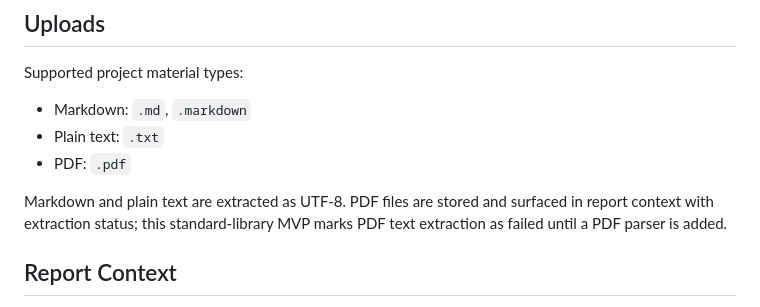
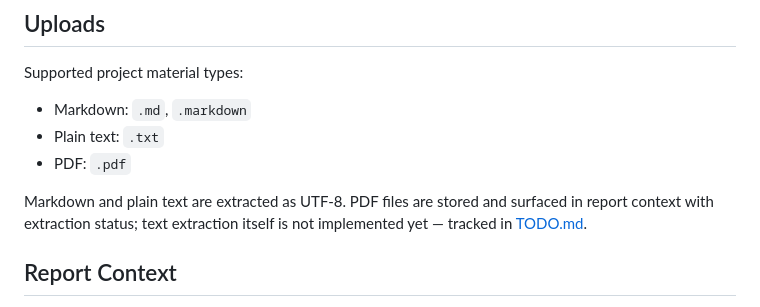
Before and after one commit to cyberelf/pm, a Markdown page: README.md, the part around the change. GitHub-like rendering.

Commit message:
docs(readme): README 中的待办移入专门的 TODO.md
Uploads 一节的 PDF 文本提取限制（标准库 MVP 未实现解析）移到
新增的 TODO.md，README 改为链接指向，正文只保留使用说明。

Co-Authored-By: Claude Fable 5 <noreply@anthropic.com>

```diff
--- a/README.md
+++ b/README.md
@@ -104,7 +104,7 @@ Supported project material types:
 - Plain text: `.txt`
 - PDF: `.pdf`
 
-Markdown and plain text are extracted as UTF-8. PDF files are stored and surfaced in report context with extraction status; this standard-library MVP marks PDF text extraction as failed until a PDF parser is added.
+Markdown and plain text are extracted as UTF-8. PDF files are stored and surfaced in report context with extraction status; text extraction itself is not implemented yet — tracked in [TODO.md](TODO.md).
 
 ## Report Context
 
```
Also changed, not shown: TODO.md (added, +12 -0 lines).
